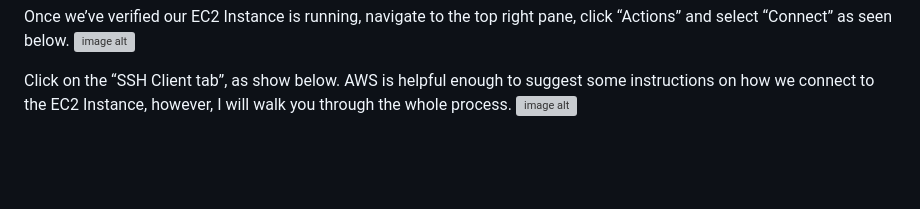
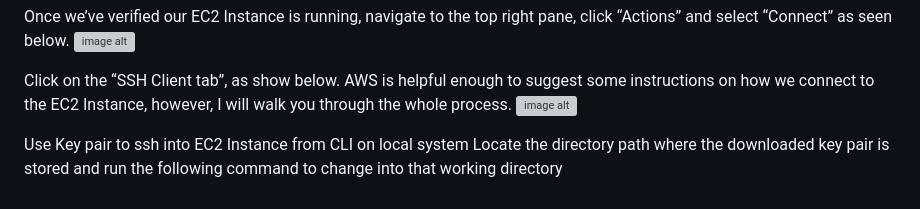
Before and after one commit to Tatenda-Prince/My-AWS-Custom-Webpage-Using-Bash-Script, a Markdown page: README.md, the part around the change. GitHub-like rendering; blank space fills up the shorter version; grey boxes are pictures that could not be loaded.

```diff
--- a/README.md
+++ b/README.md
@@ -63,3 +63,6 @@ Once we’ve verified our EC2 Instance is running, navigate to the top right pan
 
 Click on the “SSH Client tab”, as show below. AWS is helpful enough to suggest some instructions on how we connect to the EC2 Instance, however, I will walk you through the whole process.
 ![image alt](https://github.com/Tatenda-Prince/my-custom-webpage-/blob/036249615701c3bf9ceed6108c3a4b927d30083c/pp.png)
+
+Use Key pair to ssh into EC2 Instance from CLI on local system
+Locate the directory path where the downloaded key pair is stored and run the following command to change into that working directory
```
